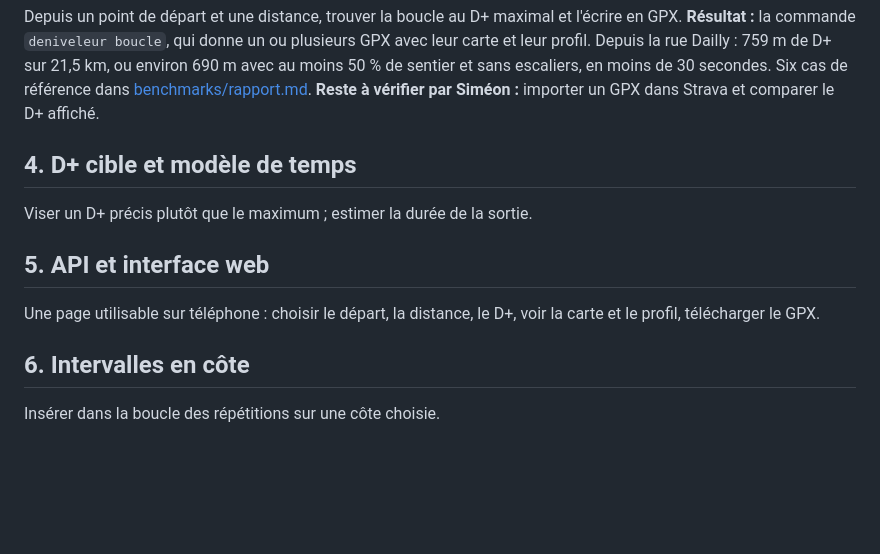
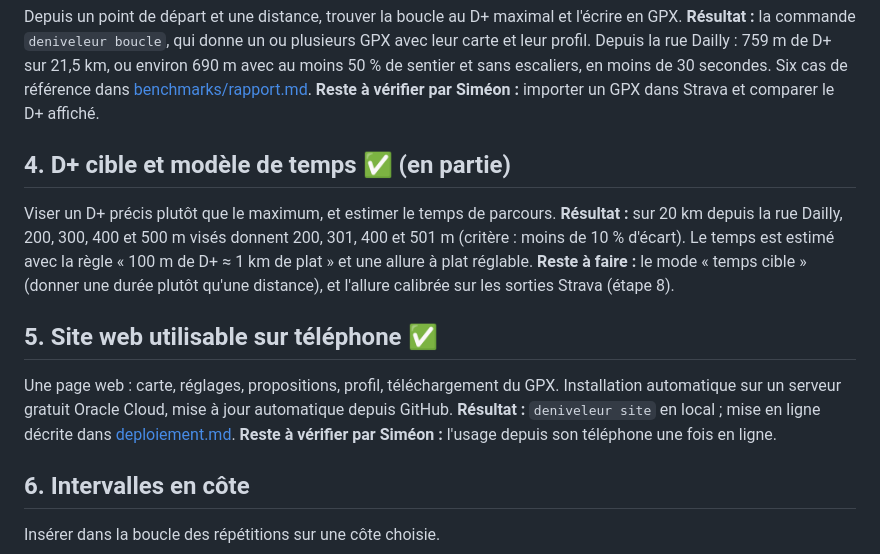
Before and after one commit to simeongug/Le-D-niveleur, a Markdown page: docs/feuille-de-route.md, the part around the change. Rendered like a GitHub page; blank space fills up the shorter version.

```diff
--- a/docs/feuille-de-route.md
+++ b/docs/feuille-de-route.md
@@ -27,14 +27,22 @@ avec au moins 50 % de sentier et sans escaliers, en moins de 30 secondes. Six ca
 référence dans [benchmarks/rapport.md](../benchmarks/rapport.md).
 **Reste à vérifier par Siméon :** importer un GPX dans Strava et comparer le D+ affiché.
 
-## 4. D+ cible et modèle de temps
+## 4. D+ cible et modèle de temps ✅ (en partie)
 
-Viser un D+ précis plutôt que le maximum ; estimer la durée de la sortie.
+Viser un D+ précis plutôt que le maximum, et estimer le temps de parcours.
+**Résultat :** sur 20 km depuis la rue Dailly, 200, 300, 400 et 500 m visés donnent
+200, 301, 400 et 501 m (critère : moins de 10 % d'écart). Le temps est estimé avec la
+règle « 100 m de D+ ≈ 1 km de plat » et une allure à plat réglable.
+**Reste à faire :** le mode « temps cible » (donner une durée plutôt qu'une distance),
+et l'allure calibrée sur les sorties Strava (étape 8).
 
-## 5. API et interface web
+## 5. Site web utilisable sur téléphone ✅
 
-Une page utilisable sur téléphone : choisir le départ, la distance, le D+, voir la
-carte et le profil, télécharger le GPX.
+Une page web : carte, réglages, propositions, profil, téléchargement du GPX. Installation
+automatique sur un serveur gratuit Oracle Cloud, mise à jour automatique depuis GitHub.
+**Résultat :** `deniveleur site` en local ; mise en ligne décrite dans
+[deploiement.md](deploiement.md).
+**Reste à vérifier par Siméon :** l'usage depuis son téléphone une fois en ligne.
 
 ## 6. Intervalles en côte
 
```
Also changed, not shown: README.md (+27 -3 lines), docs/decisions/0005-hebergement-oracle.md (added, +36 -0 lines), docs/deploiement.md (added, +86 -0 lines), docs/images/site-telephone.jpg (added), 2 other files.
